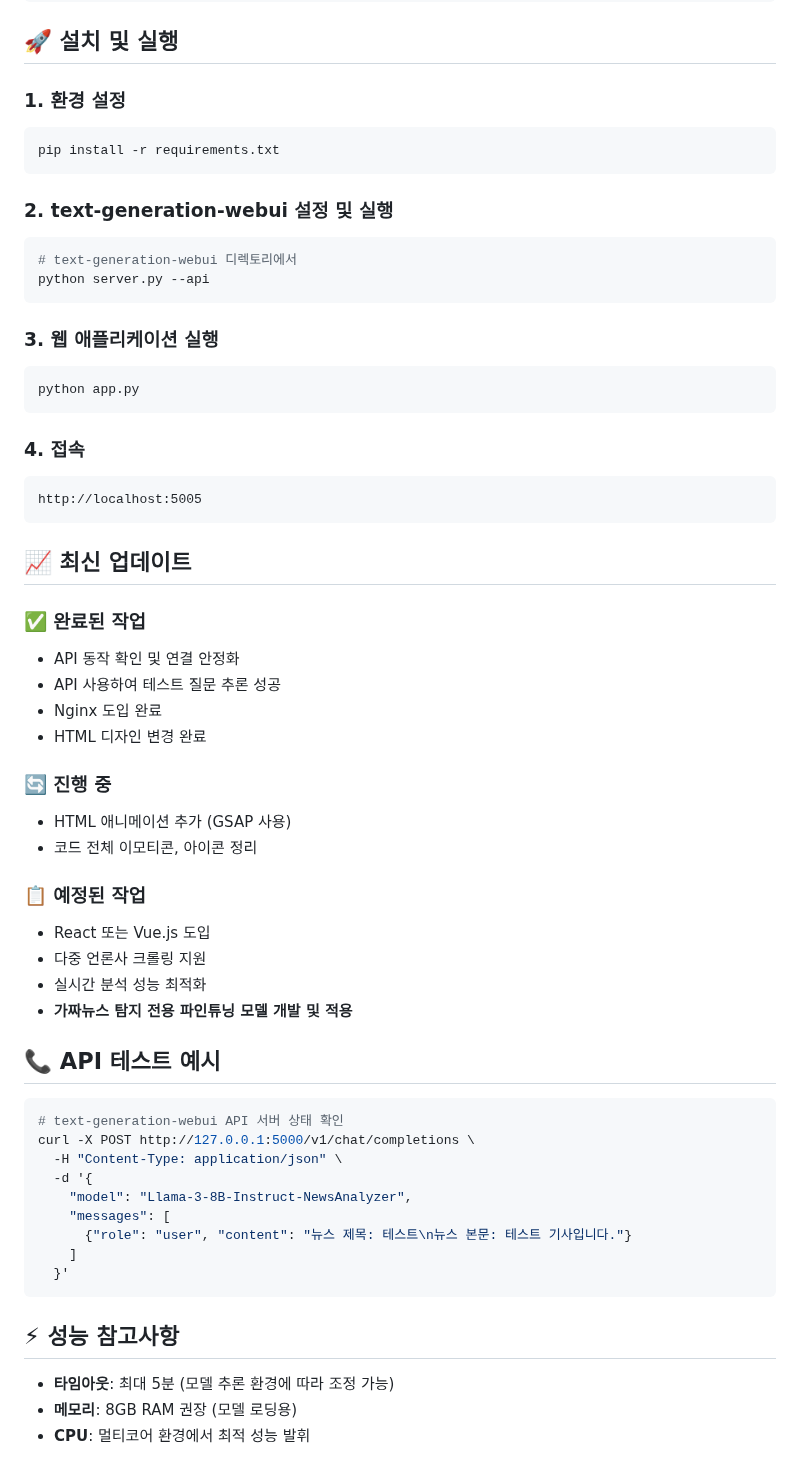
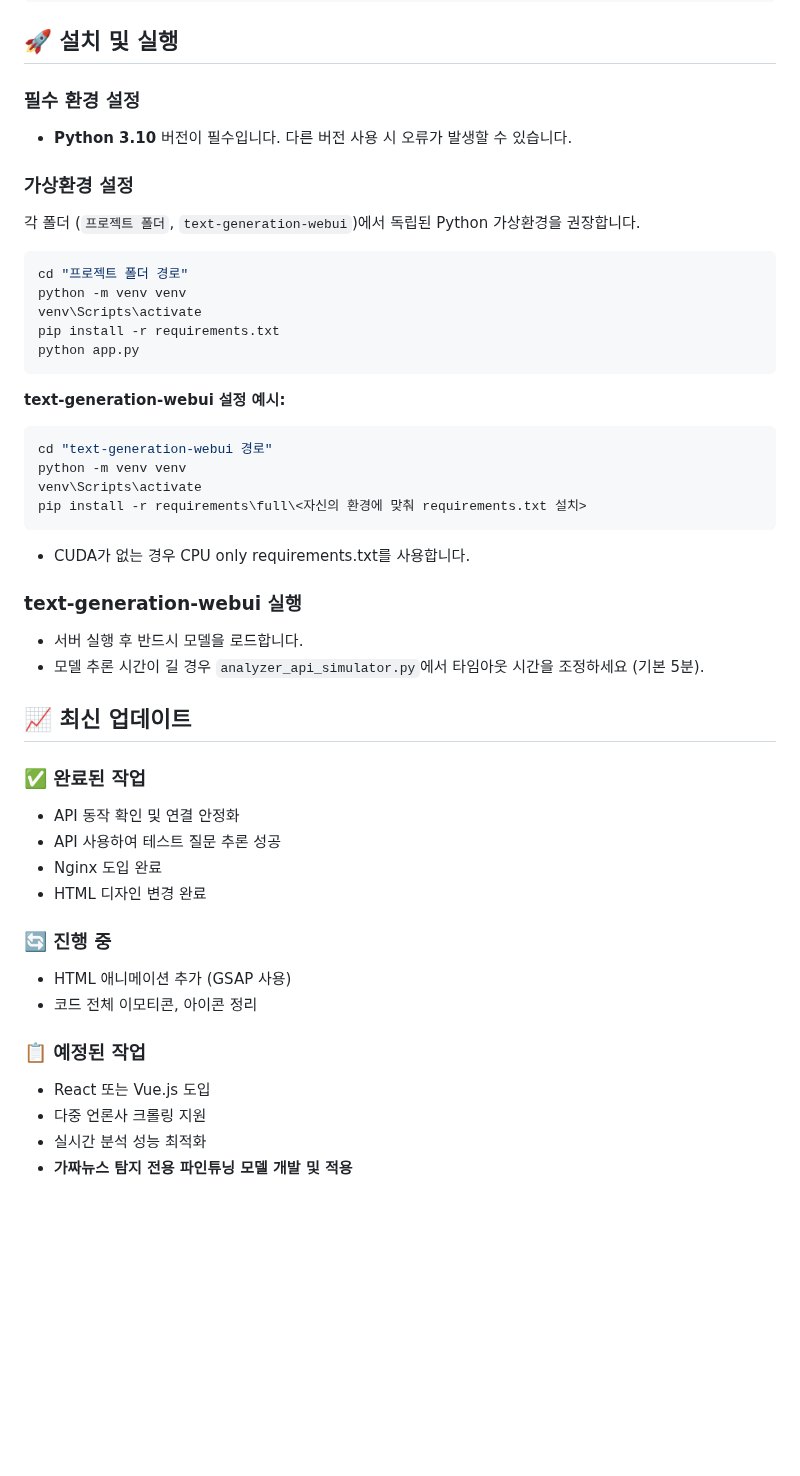
Before and after one commit to PpGgWw/FactCheckNEWS, a Markdown page: README.md, the part around one of its changes. GitHub-like rendering; blank space fills up the shorter version.

Commit message:
Update README.md
설치 방법, 실행 방법 추가.

````diff
--- a/README.md
+++ b/README.md
@@ -122,61 +127,55 @@ FactCheckNEWS2/
 
 ## 🚀 설치 및 실행
 
-### 1. 환경 설정
+### 필수 환경 설정
+
+* **Python 3.10** 버전이 필수입니다. 다른 버전 사용 시 오류가 발생할 수 있습니다.
+
+### 가상환경 설정
+
+각 폴더 (`프로젝트 폴더`, `text-generation-webui`)에서 독립된 Python 가상환경을 권장합니다.
+
 ```bash
+cd "프로젝트 폴더 경로"
+python -m venv venv
+venv\Scripts\activate
 pip install -r requirements.txt
-```
-
-### 2. text-generation-webui 설정 및 실행
-```bash
-# text-generation-webui 디렉토리에서
-python server.py --api
-```
-
-### 3. 웹 애플리케이션 실행
-```bash
 python app.py
 ```
 
-### 4. 접속
+**text-generation-webui 설정 예시:**
+
+```bash
+cd "text-generation-webui 경로"
+python -m venv venv
+venv\Scripts\activate
+pip install -r requirements\full\<자신의 환경에 맞춰 requirements.txt 설치>
 ```
-http://localhost:5005
-```
+
+* CUDA가 없는 경우 CPU only requirements.txt를 사용합니다.
+
+### text-generation-webui 실행
+
+* 서버 실행 후 반드시 모델을 로드합니다.
+* 모델 추론 시간이 길 경우 `analyzer_api_simulator.py`에서 타임아웃 시간을 조정하세요 (기본 5분).
 
 ## 📈 최신 업데이트
 
 ### ✅ 완료된 작업
-- API 동작 확인 및 연결 안정화
-- API 사용하여 테스트 질문 추론 성공
-- Nginx 도입 완료
-- HTML 디자인 변경 완료
+
+* API 동작 확인 및 연결 안정화
+* API 사용하여 테스트 질문 추론 성공
+* Nginx 도입 완료
+* HTML 디자인 변경 완료
 
 ### 🔄 진행 중
-- HTML 애니메이션 추가 (GSAP 사용)
-- 코드 전체 이모티콘, 아이콘 정리
+
+* HTML 애니메이션 추가 (GSAP 사용)
+* 코드 전체 이모티콘, 아이콘 정리
 
 ### 📋 예정된 작업
-- React 또는 Vue.js 도입
-- 다중 언론사 크롤링 지원
-- 실시간 분석 성능 최적화
-- **가짜뉴스 탐지 전용 파인튜닝 모델 개발 및 적용**
 
-## 📞 API 테스트 예시
-
-```bash
-# text-generation-webui API 서버 상태 확인
-curl -X POST http://127.0.0.1:5000/v1/chat/completions \
-  -H "Content-Type: application/json" \
-  -d '{
-    "model": "Llama-3-8B-Instruct-NewsAnalyzer",
-    "messages": [
-      {"role": "user", "content": "뉴스 제목: 테스트\n뉴스 본문: 테스트 기사입니다."}
-    ]
-  }'
-```
-
-## ⚡ 성능 참고사항
-
-- **타임아웃**: 최대 5분 (모델 추론 환경에 따라 조정 가능)
-- **메모리**: 8GB RAM 권장 (모델 로딩용)
-- **CPU**: 멀티코어 환경에서 최적 성능 발휘
+* React 또는 Vue.js 도입
+* 다중 언론사 크롤링 지원
+* 실시간 분석 성능 최적화
+* **가짜뉴스 탐지 전용 파인튜닝 모델 개발 및 적용**
````
Also changed, not shown: other parts of README.md (+40 -35 lines).
